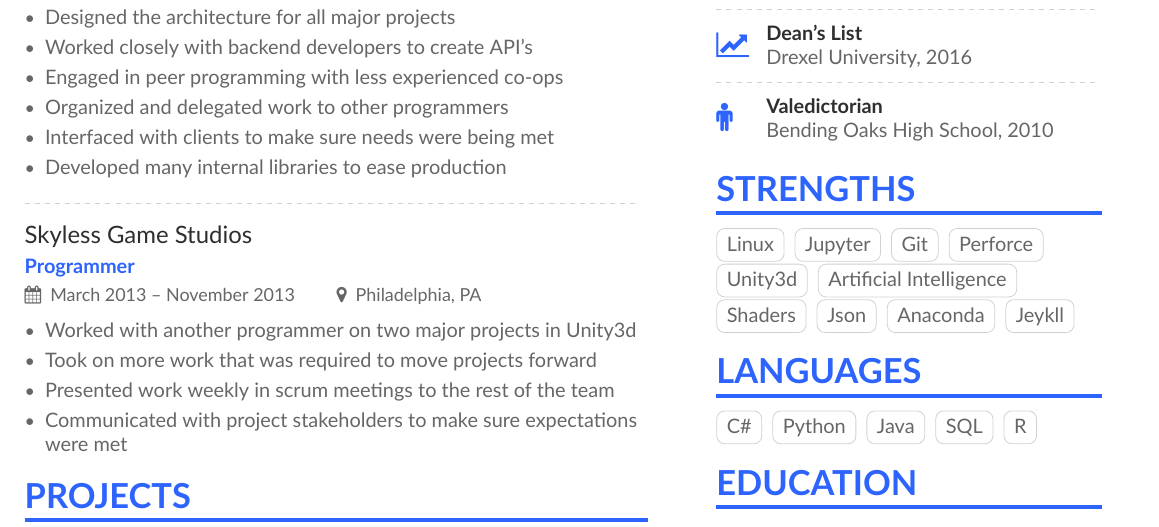
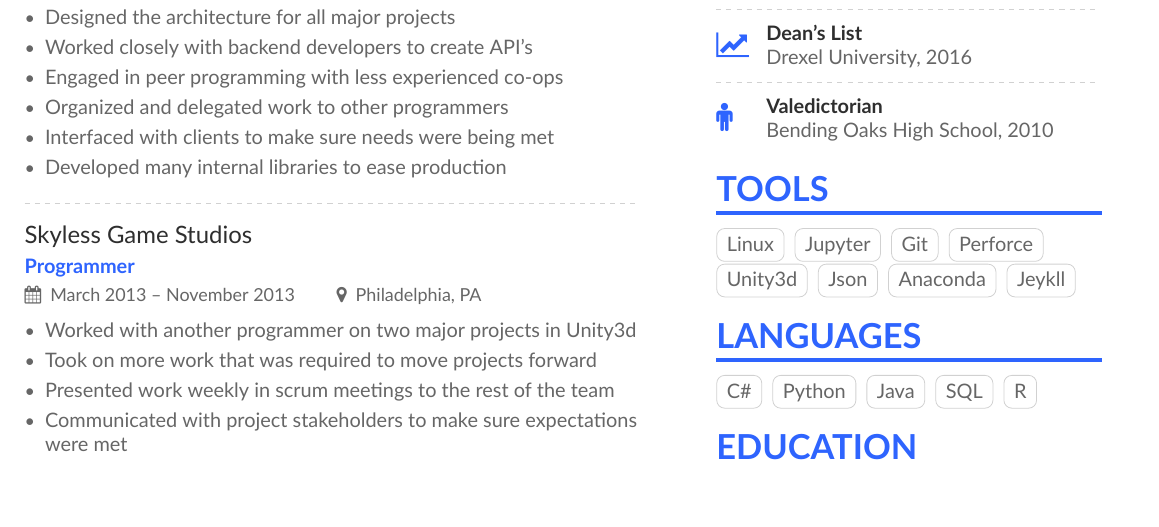
Before and after one commit to Ashen-Vaults/resume, a LaTeX CV (alex_hollander_resume.tex, which reads page1sidebar.tex): part of the page, cut so that both start at the same text, the shorter picture padded with empty space. Compiled offline with XeLaTeX.

```diff
--- a/page1sidebar.tex
+++ b/page1sidebar.tex
@@ -12,14 +12,12 @@
 
 
 
-\cvsection{Strengths}
+\cvsection{Tools}
 \cvtag{Linux}
 \cvtag{Jupyter}
 \cvtag{Git}
 \cvtag{Perforce}
 \cvtag{Unity3d}
-\cvtag{Artificial Intelligence}
-\cvtag{Shaders}
 \cvtag{Json}
 \cvtag{Anaconda}
 \cvtag{Jeykll}
```
